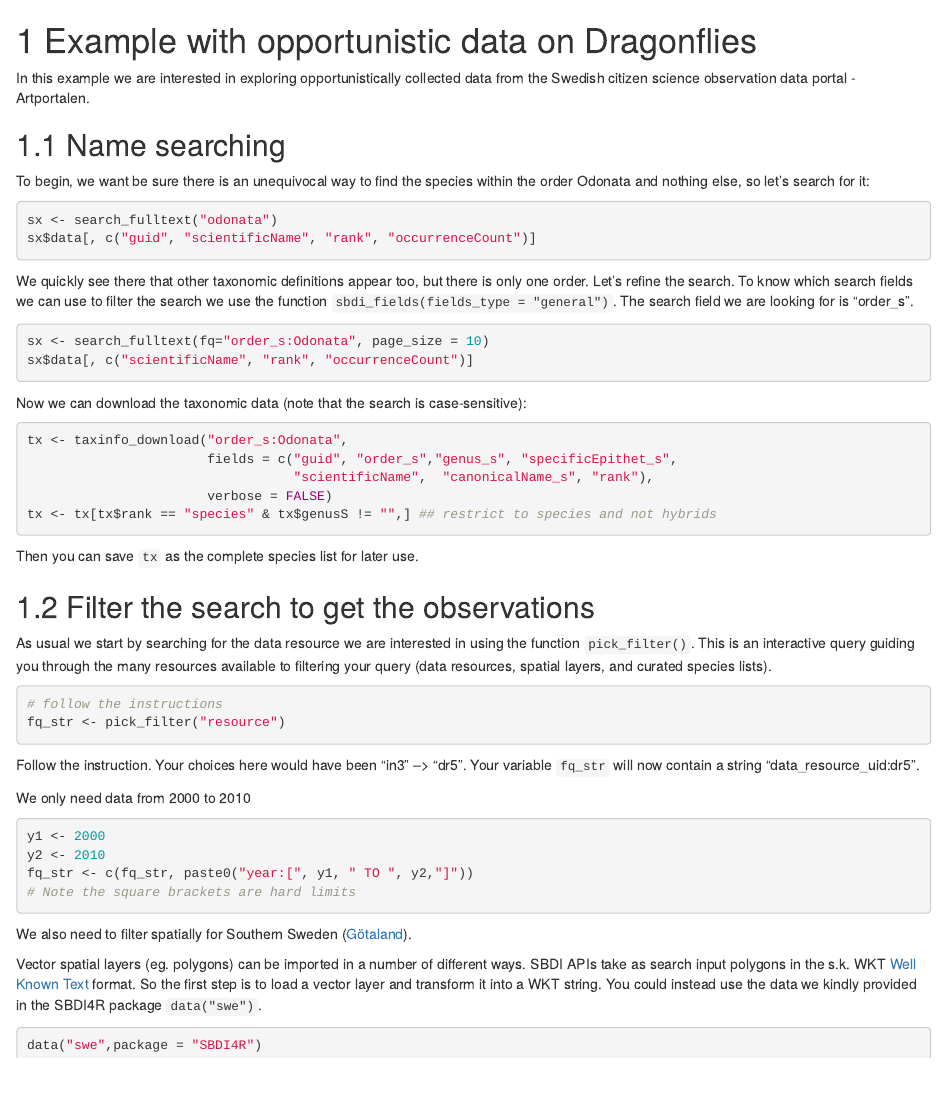
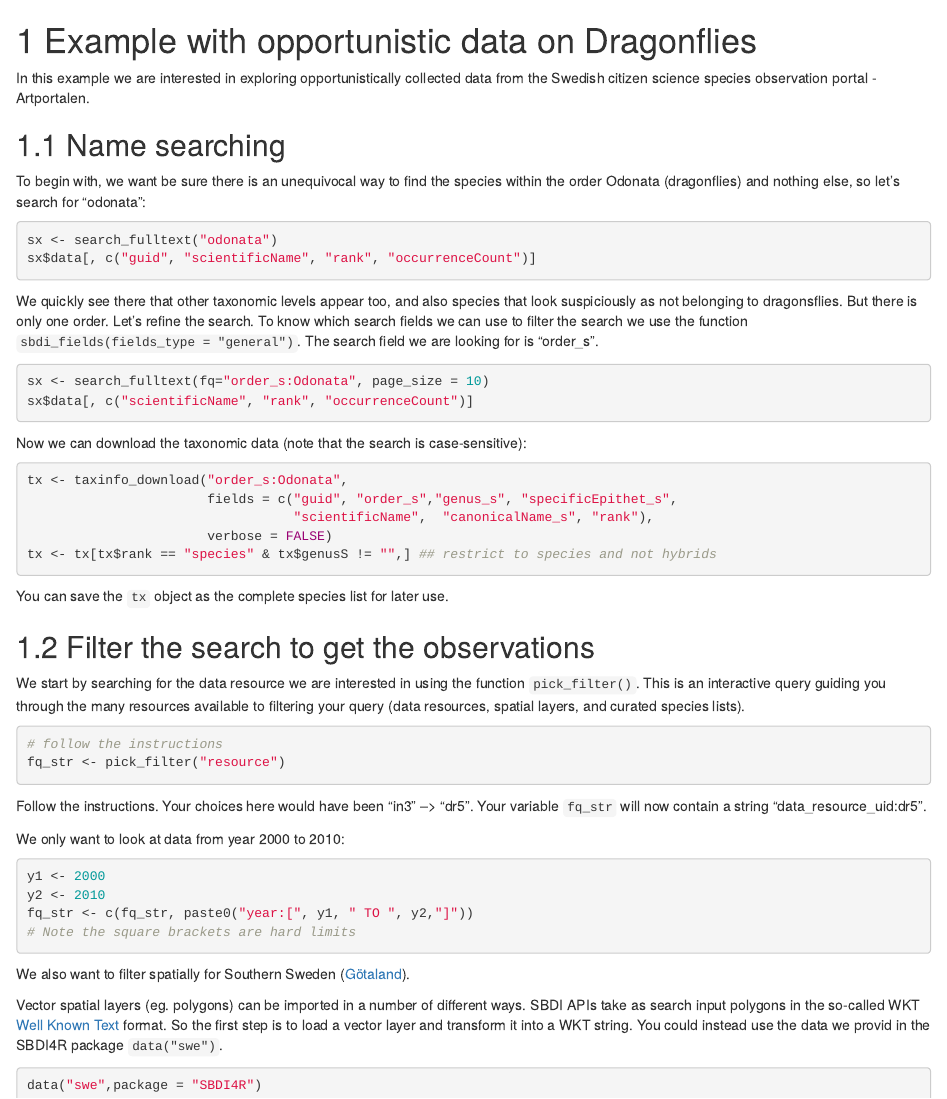
Before and after one commit to biodiversitydata-se/r-tools-tutorial, an R Markdown document (02-dragonflies-data.Rmd): the page in a window 1100 px wide, from its top. Rendered offline with R 4.5, knitr and Pandoc, with nearby package versions; the code chunks are not run, so their results and figures are left out; drawn as R Markdown's standard HTML page in place of the format the file asks for.

Commit message:
Update 02-dragonflies-data.Rmd
som text edits

````diff
--- a/02-dragonflies-data.Rmd
+++ b/02-dragonflies-data.Rmd
@@ -1,11 +1,11 @@
 # Example with opportunistic data on Dragonflies
 
 In this example we are interested in exploring opportunistically collected data
-from the Swedish citizen science observation data portal - Artportalen.
+from the Swedish citizen science species observation portal - Artportalen.
 
 ## Name searching
-To begin, we want be sure there is an unequivocal way to find the species within
-the order Odonata and nothing else, so let's search for it:
+To begin with, we want be sure there is an unequivocal way to find the species within
+the order Odonata (dragonflies) and nothing else, so let's search for "odonata":
 ```{r, echo=FALSE, warning=FALSE, message=FALSE, error=FALSE, include=FALSE}
 library(SBDI4R)
 ```
@@ -20,8 +20,8 @@ sx <- search_fulltext("odonata")
 sx$data[, c("guid", "scientificName", "rank", "occurrenceCount")]
 ```
 
-We quickly see there that other taxonomic definitions appear too, but there is
-only one order. Let's refine the search. To know which search fields we can use
+We quickly see there that other taxonomic levels appear too, and also species that look suspiciously as not belonging to
+dragonsflies. But there is only one order. Let's refine the search. To know which search fields we can use
 to filter the search we use the function `sbdi_fields(fields_type = "general")`.
 The search field we are looking for is "order_s".
 ```{r search2,  echo=TRUE, eval=FALSE}
@@ -40,10 +40,10 @@ tx <- taxinfo_download("order_s:Odonata",
                        verbose = FALSE)
 tx <- tx[tx$rank == "species" & tx$genusS != "",] ## restrict to species and not hybrids
 ```
-Then you can save `tx` as the complete species list for later use.
+You can save the `tx` object as the complete species list for later use.
 
 ## Filter the search to get the observations
-As usual we start by searching for the data resource we are interested in using
+We start by searching for the data resource we are interested in using
 the function `pick_filter()`. This is an interactive query guiding you through
 the many resources available to filtering your query (data resources, spatial
 layers, and curated species lists).
@@ -53,7 +53,7 @@ layers, and curated species lists).
 fq_str <- pick_filter("resource")
 ```
 
-Follow the instruction. Your choices here would have been "in3" --> "dr5".
+Follow the instructions. Your choices here would have been "in3" --> "dr5".
 Your variable `fq_str` will now contain a string "data_resource_uid:dr5".
 
 ```{r filter2.2, echo=FALSE, eval=TRUE}
@@ -61,7 +61,7 @@ Your variable `fq_str` will now contain a string "data_resource_uid:dr5".
 fq_str <- "data_resource_uid:dr5"
 ```
 
-We only need data from 2000 to 2010
+We only want to look at data from year 2000 to 2010:
 ```{r filter2.3}
 y1 <- 2000
 y2 <- 2010
@@ -69,12 +69,12 @@ fq_str <- c(fq_str, paste0("year:[", y1, " TO ", y2,"]"))
 # Note the square brackets are hard limits
 ```
 
-We also need to filter spatially for Southern Sweden ([Götaland](https://en.wikipedia.org/wiki/G%C3%B6taland)).
+We also want to filter spatially for Southern Sweden ([Götaland](https://en.wikipedia.org/wiki/G%C3%B6taland)).
 
 Vector spatial layers (eg. polygons) can be imported  in a number of different ways.
-SBDI APIs take as search input polygons in the s.k. WKT [Well Known Text](https://www.geoapi.org/3.0/javadoc/org/opengis/referencing/doc-files/WKT.html)
+SBDI APIs take as search input polygons in the so-called WKT [Well Known Text](https://www.geoapi.org/3.0/javadoc/org/opengis/referencing/doc-files/WKT.html)
 format. So the first step is to load a vector layer and transform it into a WKT string.
-You could instead use the data we kindly provided in the SBDI4R package `data("swe")`.
+You could instead use the data we provid in the SBDI4R package `data("swe")`.
 
 ```{r sweshape}
 data("swe",package = "SBDI4R")
````
